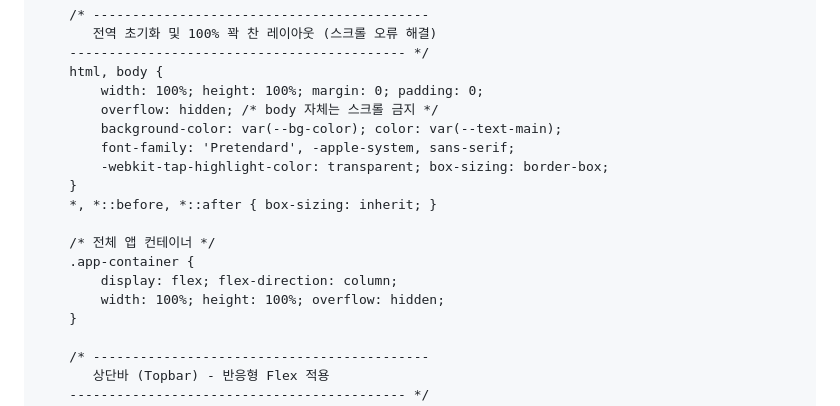
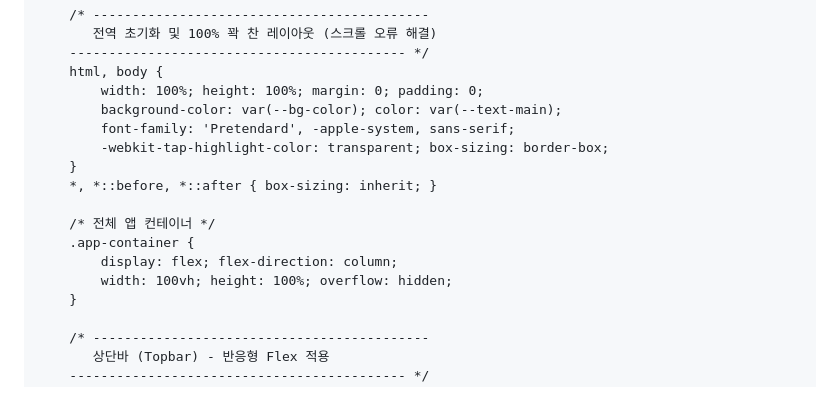
Before and after one commit to LumenShurima/TestSettingPage.github.io, a Markdown page: README.md, the part around the change. GitHub-like rendering.

```diff
--- a/README.md
+++ b/README.md
@@ -16,7 +16,6 @@
         ------------------------------------------- */
         html, body {
             width: 100%; height: 100%; margin: 0; padding: 0;
-            overflow: hidden; /* body 자체는 스크롤 금지 */
             background-color: var(--bg-color); color: var(--text-main);
             font-family: 'Pretendard', -apple-system, sans-serif;
             -webkit-tap-highlight-color: transparent; box-sizing: border-box;
@@ -26,7 +25,7 @@
         /* 전체 앱 컨테이너 */
         .app-container {
             display: flex; flex-direction: column;
-            width: 100%; height: 100%; overflow: hidden;
+            width: 100vh; height: 100%; overflow: hidden;
         }
 
         /* -------------------------------------------
```
